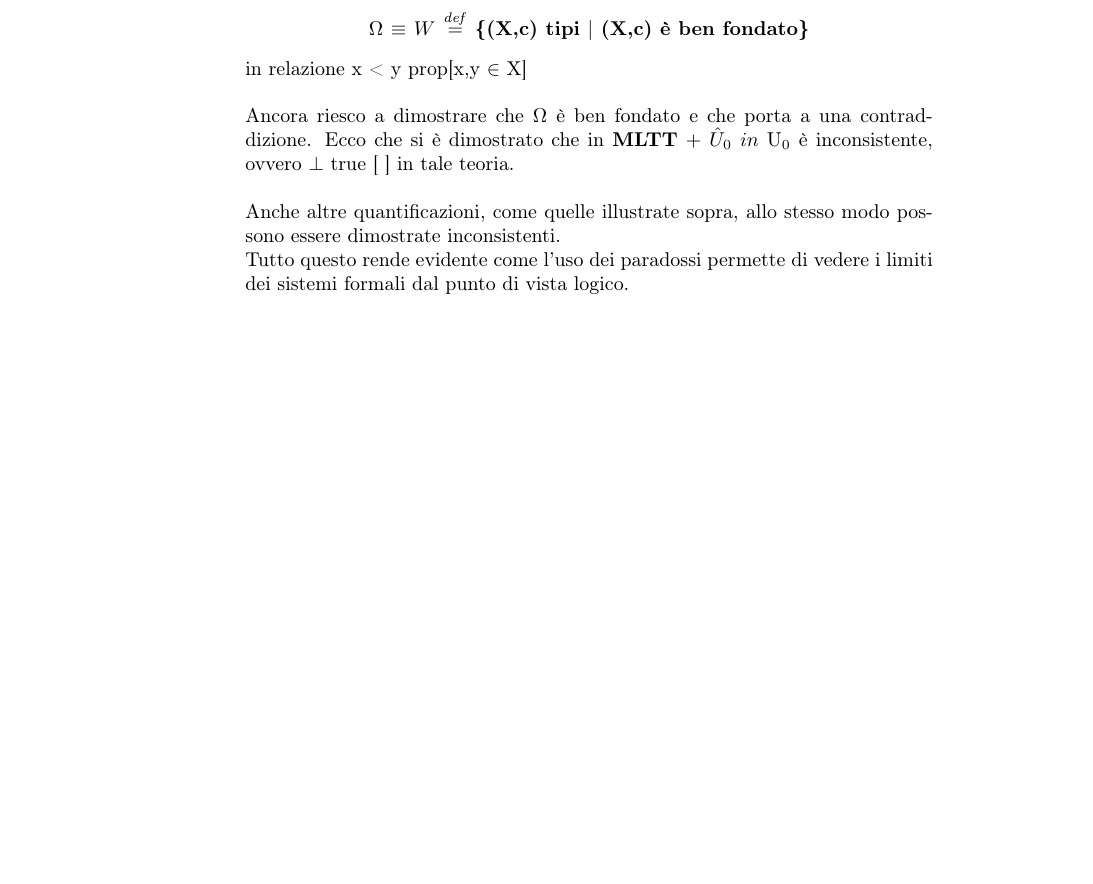
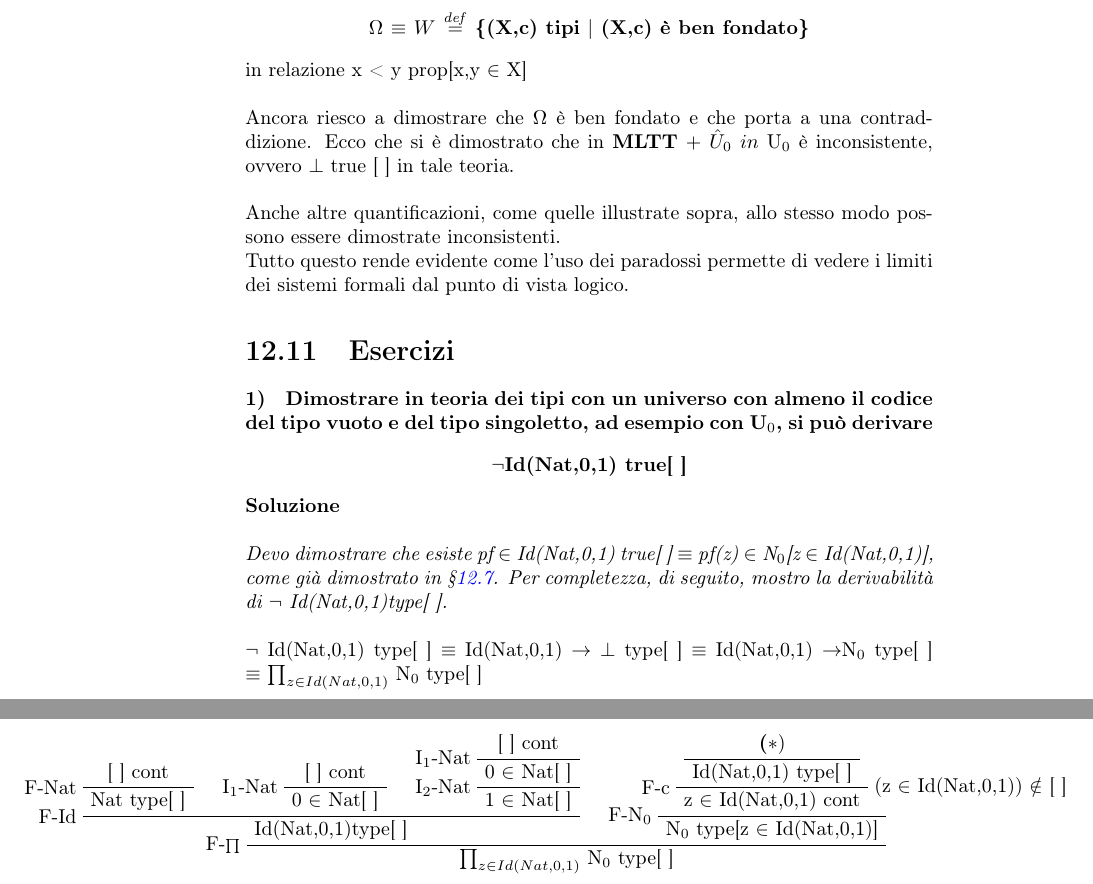
Before and after one commit to esignor/teoria-dei-tipi, a LaTeX book (Esame-Teoria_dei_tipi.tex, which reads content/capitolo12.tex): part of page 111 of 123 before the commit and two parts of pages 111 and 112 of 125 after it, the two joined at a grey line, cut so that both start at the same text, the shorter picture padded with empty space. Compiled offline with pdfLaTeX.

Commit message:
aggiunto esercizio

```diff
--- a/content/capitolo12.tex
+++ b/content/capitolo12.tex
@@ -644,3 +644,45 @@ Ancora riesco a dimostrare che $\Omega$ \`e ben fondato e che porta a una contra
 \noindent
 Anche altre quantificazioni, come quelle illustrate sopra, allo stesso modo possono essere dimostrate inconsistenti.\\
 Tutto questo rende evidente come l'uso dei paradossi permette di vedere i limiti dei sistemi formali dal punto di vista logico.
+
+\section{Esercizi}
+\label{sec:es-UO}
+\paragraph{1)}
+\textbf{Dimostrare in teoria dei tipi con un universo con almeno il codice del tipo vuoto e del tipo singoletto, ad esempio con U$_0$, si pu\`o derivare
+\begin{center}
+$\neg$Id(Nat,0,1) true[ ]
+\end{center}
+}
+\noindent
+\textbf{Soluzione}\\\\
+\noindent
+\textit{Devo dimostrare che esiste pf $\in$ Id(Nat,0,1) true[ ] $\equiv$ pf(z) $\in$ N$_0$[z $\in$ Id(Nat,0,1)], come gi\`a dimostrato in \S\ref{sec:esercizio-su-universo}. Per completezza, di seguito, mostro la derivabilit\`a di $\neg$ Id(Nat,0,1)type[ ].}\\\\
+\noindent
+$\neg$ Id(Nat,0,1) type[ ] $\equiv$ Id(Nat,0,1) $\rightarrow$ $\bot$ type[ ] $\equiv$ Id(Nat,0,1) $\rightarrow$N$_0$ type[ ] $\equiv$ $\prod_{z \in Id(Nat,0,1)}$ N$_0$ type[ ]
+
+\begin{adjustwidth}{-6em}{}
+\begin{prooftree}
+\AxiomC{[ ] cont}
+\LeftLabel{F-Nat}
+\UnaryInfC{Nat type[ ]}
+\AxiomC{[ ] cont}
+\LeftLabel{I$_1$-Nat}
+\UnaryInfC{0 $\in$ Nat[ ]}
+\AxiomC{[ ] cont}
+\LeftLabel{I$_1$-Nat}
+\UnaryInfC{0 $\in$ Nat[ ]}
+\LeftLabel{I$_2$-Nat}
+\UnaryInfC{1 $\in$ Nat[ ]}
+\LeftLabel{F-Id}
+\TrinaryInfC{Id(Nat,0,1)type[ ]}
+
+\AxiomC{\textbf($\ast$)}
+\UnaryInfC{Id(Nat,0,1) type[ ]}
+\LeftLabel{F-c}\RightLabel{(z $\in$ Id(Nat,0,1)) $\notin$ [ ]}
+\UnaryInfC{z $\in$ Id(Nat,0,1) cont}
+\LeftLabel{F-N$_0$}
+\UnaryInfC{N$_0$ type[z $\in$ Id(Nat,0,1)]}
+\LeftLabel{F-{\scriptsize$\prod$}}
+\BinaryInfC{$\prod_{z \in Id(Nat,0,1)}$ N$_0$ type[ ]}
+\end{prooftree}
+\end{adjustwidth}
```
Also changed, not shown: Esame-Teoria_dei_tipi.pdf, content/capitolo12.tex (12 more changed lines).
